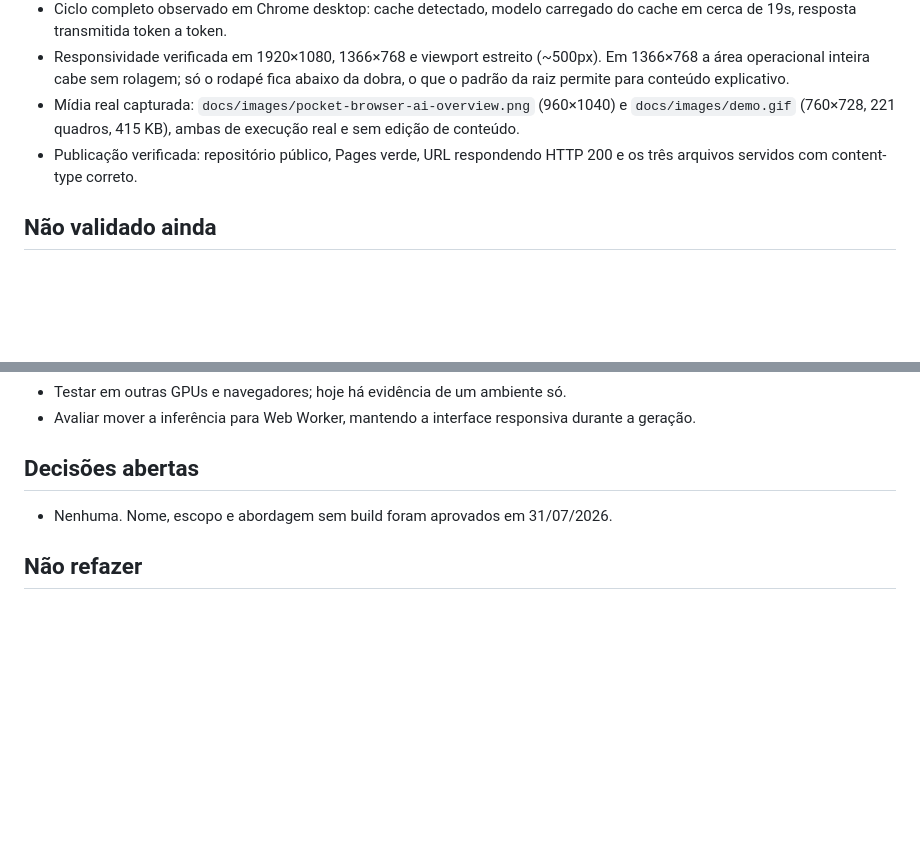
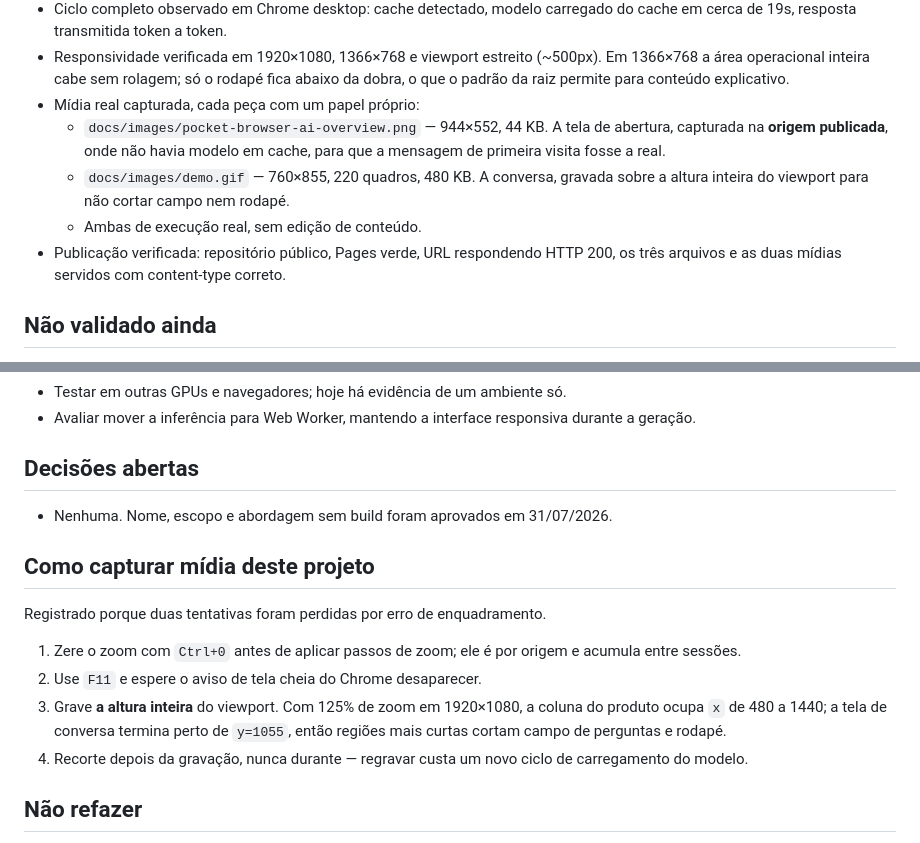
Before and after one commit to Unintelligent-effluvium615/pocket-browser-ai, a Markdown page: PROJECT_STATE.md, 2 parts joined by grey strips. GitHub-like rendering; blank space fills up the shorter version.

Commit message:
docs: correct the recorded media figures and add a capture recipe
The state file still described the previous screenshot and GIF. Records the
actual dimensions and each piece's role, plus the framing rules that cost two
wasted recordings.

Co-Authored-By: Claude Opus 5 (1M context) <noreply@anthropic.com>

```diff
--- a/PROJECT_STATE.md
+++ b/PROJECT_STATE.md
@@ -27,11 +27,15 @@
 - Responsividade verificada em 1920×1080, 1366×768 e viewport estreito (~500px).
   Em 1366×768 a área operacional inteira cabe sem rolagem; só o rodapé fica
   abaixo da dobra, o que o padrão da raiz permite para conteúdo explicativo.
-- Mídia real capturada: `docs/images/pocket-browser-ai-overview.png` (960×1040)
-  e `docs/images/demo.gif` (760×728, 221 quadros, 415 KB), ambas de execução
-  real e sem edição de conteúdo.
+- Mídia real capturada, cada peça com um papel próprio:
+  - `docs/images/pocket-browser-ai-overview.png` — 944×552, 44 KB. A tela de
+    abertura, capturada na **origem publicada**, onde não havia modelo em cache,
+    para que a mensagem de primeira visita fosse a real.
+  - `docs/images/demo.gif` — 760×855, 220 quadros, 480 KB. A conversa, gravada
+    sobre a altura inteira do viewport para não cortar campo nem rodapé.
+  - Ambas de execução real, sem edição de conteúdo.
 - Publicação verificada: repositório público, Pages verde, URL respondendo HTTP
-  200 e os três arquivos servidos com content-type correto.
+  200, os três arquivos e as duas mídias servidos com content-type correto.
 
 ## Não validado ainda
 
@@ -72,6 +76,19 @@ npx serve .
 
 - Nenhuma. Nome, escopo e abordagem sem build foram aprovados em 31/07/2026.
 
+## Como capturar mídia deste projeto
+
+Registrado porque duas tentativas foram perdidas por erro de enquadramento.
+
+1. Zere o zoom com `Ctrl+0` antes de aplicar passos de zoom; ele é por origem e
+   acumula entre sessões.
+2. Use `F11` e espere o aviso de tela cheia do Chrome desaparecer.
+3. Grave **a altura inteira** do viewport. Com 125% de zoom em 1920×1080, a
+   coluna do produto ocupa `x` de 480 a 1440; a tela de conversa termina perto de
+   `y=1055`, então regiões mais curtas cortam campo de perguntas e rodapé.
+4. Recorte depois da gravação, nunca durante — regravar custa um novo ciclo de
+   carregamento do modelo.
+
 ## Não refazer
 
 - Não adicionar bundler, framework, testes ou CI: a ausência deles é o produto.
```
